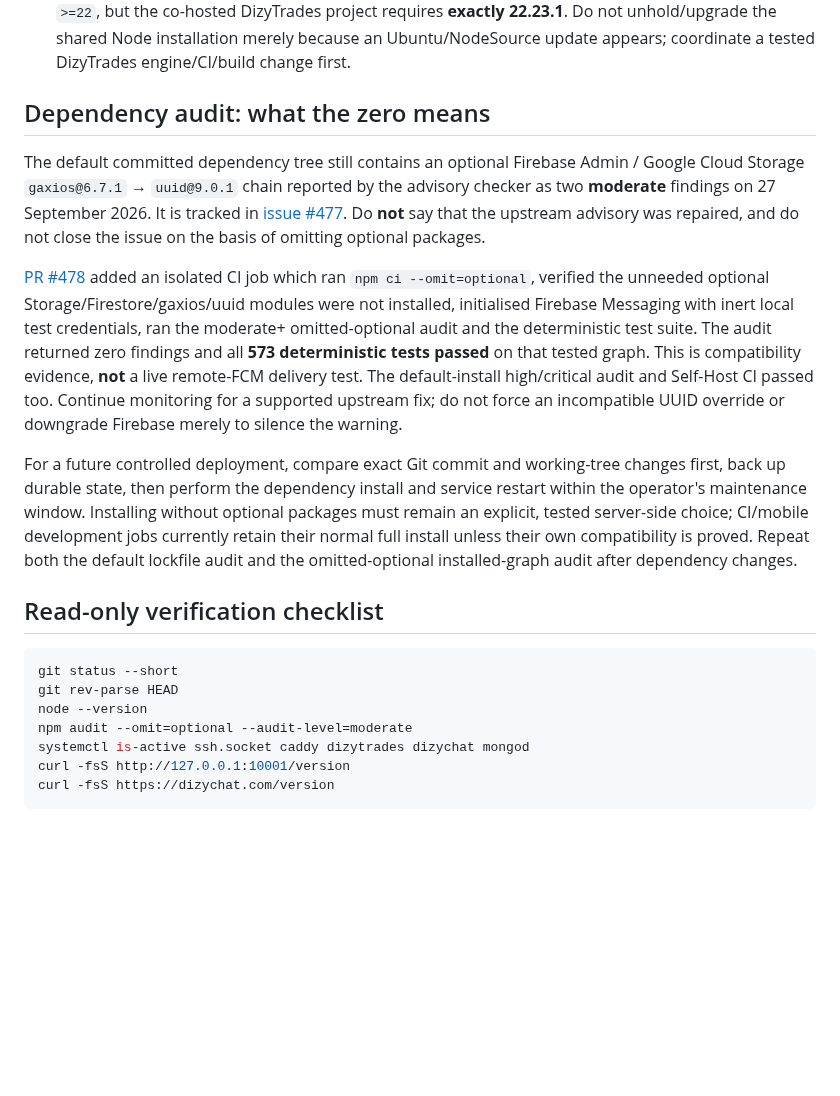
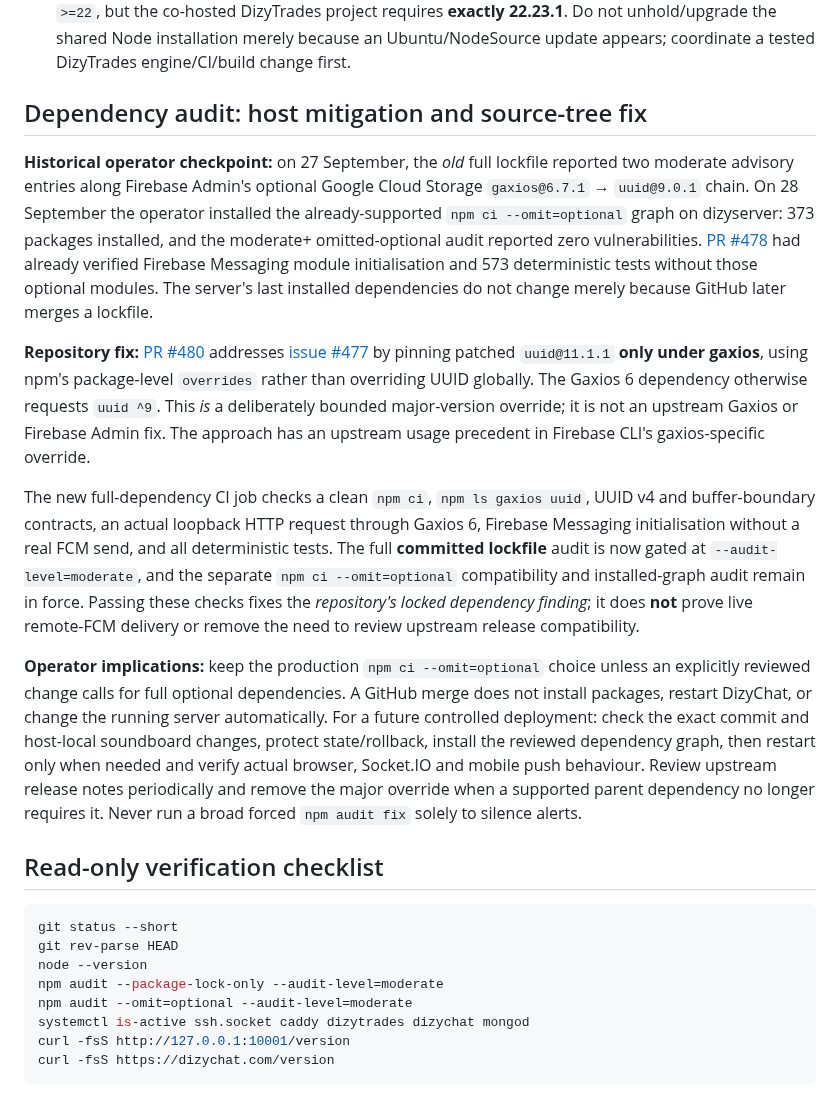
Before and after one commit to DizygoticCode/dizychat-server, a Markdown page: docs/SELF_HOSTED_MAINTENANCE.md, the part around the change. GitHub-like rendering; blank space fills up the shorter version.

Commit message:
docs: record verified scoped UUID remediation and host-versus-Git distinction

```diff
--- a/docs/SELF_HOSTED_MAINTENANCE.md
+++ b/docs/SELF_HOSTED_MAINTENANCE.md
@@ -51,37 +51,51 @@ Do not commit host secrets, full logs, exported chat history or backups.
   an Ubuntu/NodeSource update appears; coordinate a tested DizyTrades
   engine/CI/build change first.
 
-## Dependency audit: what the zero means
+## Dependency audit: host mitigation and source-tree fix
 
-The default committed dependency tree still contains an optional
-Firebase Admin / Google Cloud Storage `gaxios@6.7.1` →
-`uuid@9.0.1` chain reported by the advisory checker as two
-**moderate** findings on 27 September 2026. It is tracked in
-[issue #477](https://github.com/DizygoticCode/dizychat-server/issues/477).
-Do **not** say that the upstream advisory was repaired, and do not close
-the issue on the basis of omitting optional packages.
+**Historical operator checkpoint:** on 27 September, the *old* full
+lockfile reported two moderate advisory entries along Firebase Admin's
+optional Google Cloud Storage `gaxios@6.7.1` →
+`uuid@9.0.1` chain. On 28 September the operator installed the
+already-supported `npm ci --omit=optional` graph on dizyserver:
+373 packages installed, and the moderate+ omitted-optional audit
+reported zero vulnerabilities. [PR #478](https://github.com/DizygoticCode/dizychat-server/pull/478)
+had already verified Firebase Messaging module initialisation and
+573 deterministic tests without those optional modules. The server's
+last installed dependencies do not change merely because GitHub
+later merges a lockfile.
 
-[PR #478](https://github.com/DizygoticCode/dizychat-server/pull/478)
-added an isolated CI job which ran `npm ci --omit=optional`,
-verified the unneeded optional Storage/Firestore/gaxios/uuid modules
-were not installed, initialised Firebase Messaging with inert local
-test credentials, ran the moderate+ omitted-optional audit and the
-deterministic test suite. The audit returned zero findings and all
-**573 deterministic tests passed** on that tested graph. This is
-compatibility evidence, **not** a live remote-FCM delivery test.
-The default-install high/critical audit and Self-Host CI passed too.
-Continue monitoring for a supported upstream fix; do not force an
-incompatible UUID override or downgrade Firebase merely to silence
-the warning.
+**Repository fix:** [PR #480](https://github.com/DizygoticCode/dizychat-server/pull/480)
+addresses [issue #477](https://github.com/DizygoticCode/dizychat-server/issues/477)
+by pinning patched `uuid@11.1.1` **only under gaxios**, using npm's
+package-level `overrides` rather than overriding UUID globally.
+The Gaxios 6 dependency otherwise requests `uuid ^9`. This
+*is* a deliberately bounded major-version override; it is not an
+upstream Gaxios or Firebase Admin fix. The approach has an upstream
+usage precedent in Firebase CLI's gaxios-specific override.
 
-For a future controlled deployment, compare exact Git commit and
-working-tree changes first, back up durable state, then perform the
-dependency install and service restart within the operator's
-maintenance window. Installing without optional packages must remain
-an explicit, tested server-side choice; CI/mobile development jobs
-currently retain their normal full install unless their own
-compatibility is proved. Repeat both the default lockfile audit and
-the omitted-optional installed-graph audit after dependency changes.
+The new full-dependency CI job checks a clean `npm ci`,
+`npm ls gaxios uuid`, UUID v4 and buffer-boundary contracts,
+an actual loopback HTTP request through Gaxios 6,
+Firebase Messaging initialisation without a real FCM send, and
+all deterministic tests. The full **committed lockfile** audit
+is now gated at `--audit-level=moderate`, and the separate
+`npm ci --omit=optional` compatibility and installed-graph audit
+remain in force. Passing these checks fixes the *repository's locked
+dependency finding*; it does **not** prove live remote-FCM delivery
+or remove the need to review upstream release compatibility.
+
+**Operator implications:** keep the production `npm ci --omit=optional`
+choice unless an explicitly reviewed change calls for full optional
+dependencies. A GitHub merge does not install packages, restart
+DizyChat, or change the running server automatically. For a future
+controlled deployment: check the exact commit and host-local soundboard
+changes, protect state/rollback, install the reviewed dependency
+graph, then restart only when needed and verify actual browser,
+Socket.IO and mobile push behaviour. Review upstream release notes
+periodically and remove the major override when a supported parent
+dependency no longer requires it. Never run a broad forced
+`npm audit fix` solely to silence alerts.
 
 ## Read-only verification checklist
 
@@ -89,6 +103,7 @@ the omitted-optional installed-graph audit after dependency changes.
 git status --short
 git rev-parse HEAD
 node --version
+npm audit --package-lock-only --audit-level=moderate
 npm audit --omit=optional --audit-level=moderate
 systemctl is-active ssh.socket caddy dizytrades dizychat mongod
 curl -fsS http://127.0.0.1:10001/version
```
